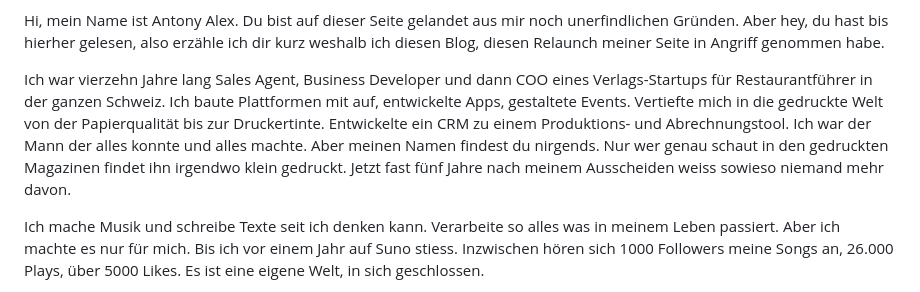
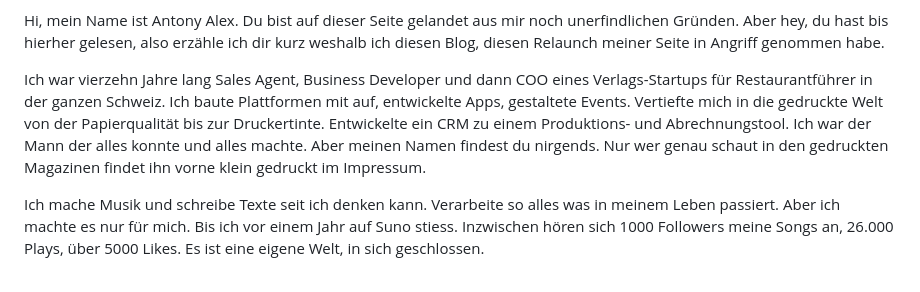
Before and after one commit to tonyindian/antony-blog, a Markdown page: src/posts/Warum-ich-meine-Website-umbaue.md, the part around the change. GitHub-like rendering.

Commit message:
Fix: Absätze 4

```diff
--- a/src/posts/Warum-ich-meine-Website-umbaue.md
+++ b/src/posts/Warum-ich-meine-Website-umbaue.md
@@ -8,7 +8,7 @@ Gestern bekam ich mein Speech Academy Diplom. Vor ein paar Tagen schrieb ich "De
 
 Hi, mein Name ist Antony Alex. Du bist auf dieser Seite gelandet aus mir noch unerfindlichen Gründen. Aber hey, du hast bis hierher gelesen, also erzähle ich dir kurz weshalb ich diesen Blog, diesen Relaunch meiner Seite in Angriff genommen habe.
 
-Ich war vierzehn Jahre lang Sales Agent, Business Developer und dann COO eines Verlags-Startups für Restaurantführer in der ganzen Schweiz. Ich baute Plattformen mit auf, entwickelte Apps, gestaltete Events. Vertiefte mich in die gedruckte Welt von der Papierqualität bis zur Druckertinte. Entwickelte ein CRM zu einem Produktions- und Abrechnungstool. Ich war der Mann der alles konnte und alles machte. Aber meinen Namen findest du nirgends. Nur wer genau schaut in den gedruckten Magazinen findet ihn irgendwo klein gedruckt. Jetzt fast fünf Jahre nach meinem Ausscheiden weiss sowieso niemand mehr davon.
+Ich war vierzehn Jahre lang Sales Agent, Business Developer und dann COO eines Verlags-Startups für Restaurantführer in der ganzen Schweiz. Ich baute Plattformen mit auf, entwickelte Apps, gestaltete Events. Vertiefte mich in die gedruckte Welt von der Papierqualität bis zur Druckertinte. Entwickelte ein CRM zu einem Produktions- und Abrechnungstool. Ich war der Mann der alles konnte und alles machte. Aber meinen Namen findest du nirgends. Nur wer genau schaut in den gedruckten Magazinen findet ihn vorne klein gedruckt im Impressum.
 
 Ich mache Musik und schreibe Texte seit ich denken kann. Verarbeite so alles was in meinem Leben passiert. Aber ich machte es nur für mich. Bis ich vor einem Jahr auf Suno stiess. Inzwischen hören sich 1000 Followers meine Songs an, 26.000 Plays, über 5000 Likes. Es ist eine eigene Welt, in sich geschlossen.
 
```
